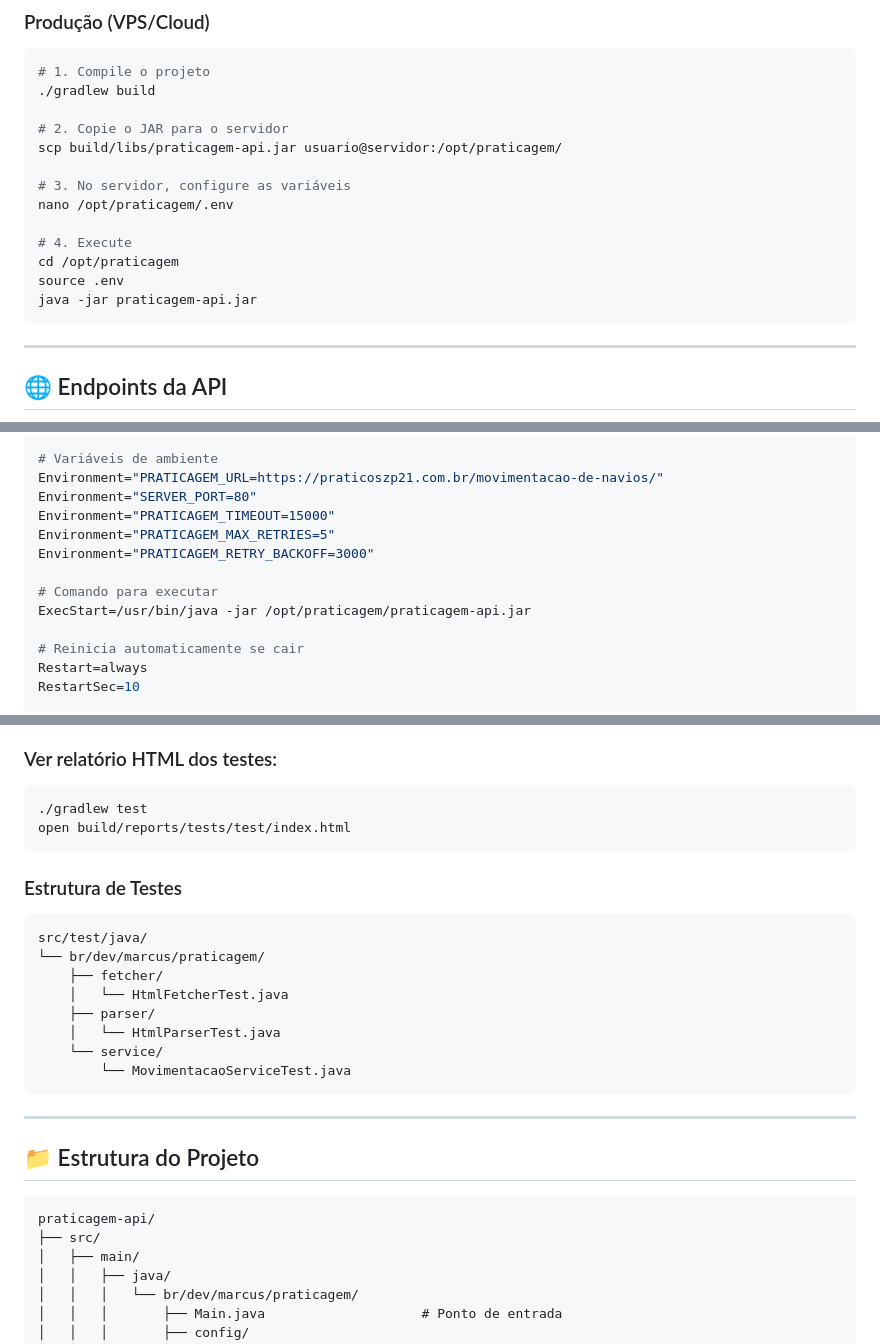
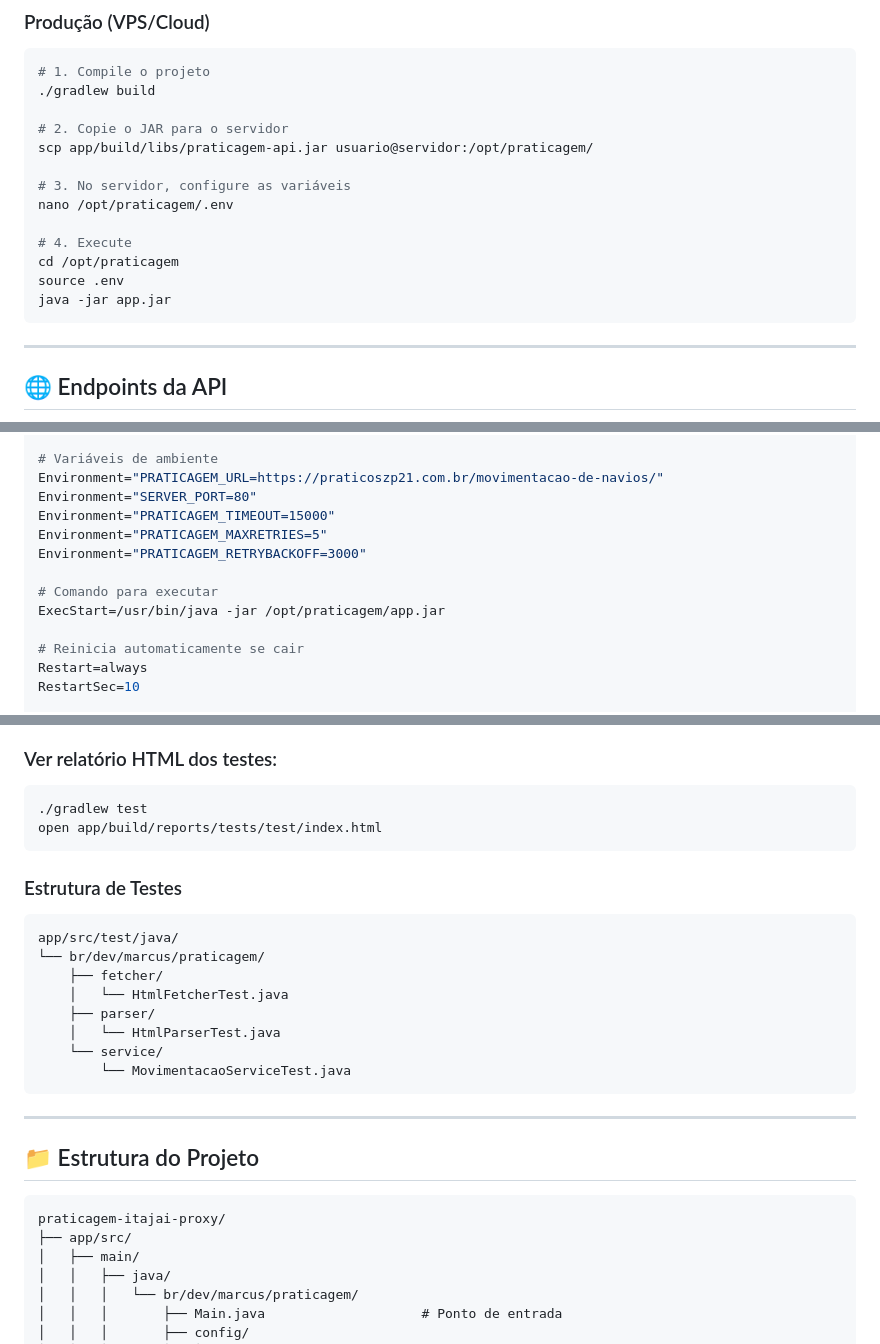
Before and after one commit to marcusteixeirabr/praticagem-itajai-proxy, a Markdown page: README.md, 3 parts joined by grey strips. Rendered like a GitHub page.

````diff
--- a/README.md
+++ b/README.md
@@ -245,7 +245,7 @@ curl http://localhost:7000/movimentacoes
 ./gradlew build
 
 # 2. Copie o JAR para o servidor
-scp build/libs/praticagem-api.jar usuario@servidor:/opt/praticagem/
+scp app/build/libs/praticagem-api.jar usuario@servidor:/opt/praticagem/
 
 # 3. No servidor, configure as variáveis
 nano /opt/praticagem/.env
@@ -253,7 +253,7 @@ nano /opt/praticagem/.env
 # 4. Execute
 cd /opt/praticagem
 source .env
-java -jar praticagem-api.jar
+java -jar app.jar
 ```
 
 ---
@@ -441,11 +441,11 @@ WorkingDirectory=/opt/praticagem
 Environment="PRATICAGEM_URL=https://praticoszp21.com.br/movimentacao-de-navios/"
 Environment="SERVER_PORT=80"
 Environment="PRATICAGEM_TIMEOUT=15000"
-Environment="PRATICAGEM_MAX_RETRIES=5"
-Environment="PRATICAGEM_RETRY_BACKOFF=3000"
+Environment="PRATICAGEM_MAXRETRIES=5"
+Environment="PRATICAGEM_RETRYBACKOFF=3000"
 
 # Comando para executar
-ExecStart=/usr/bin/java -jar /opt/praticagem/praticagem-api.jar
+ExecStart=/usr/bin/java -jar /opt/praticagem/app.jar
 
 # Reinicia automaticamente se cair
 Restart=always
@@ -521,13 +521,13 @@ chmod +x start.sh
 
 ```bash
 ./gradlew test
-open build/reports/tests/test/index.html
+open app/build/reports/tests/test/index.html
 ```
 
 ### Estrutura de Testes
 
 ```
-src/test/java/
+app/src/test/java/
 └── br/dev/marcus/praticagem/
     ├── fetcher/
     │   └── HtmlFetcherTest.java
@@ -542,8 +542,8 @@ src/test/java/
 ## 📁 Estrutura do Projeto
 
 ```
-praticagem-api/
-├── src/
+praticagem-itajai-proxy/
+├── app/src/
 │   ├── main/
 │   │   ├── java/
 │   │   │   └── br/dev/marcus/praticagem/
````
Also changed, not shown: other parts of README.md (+17 -17 lines).
